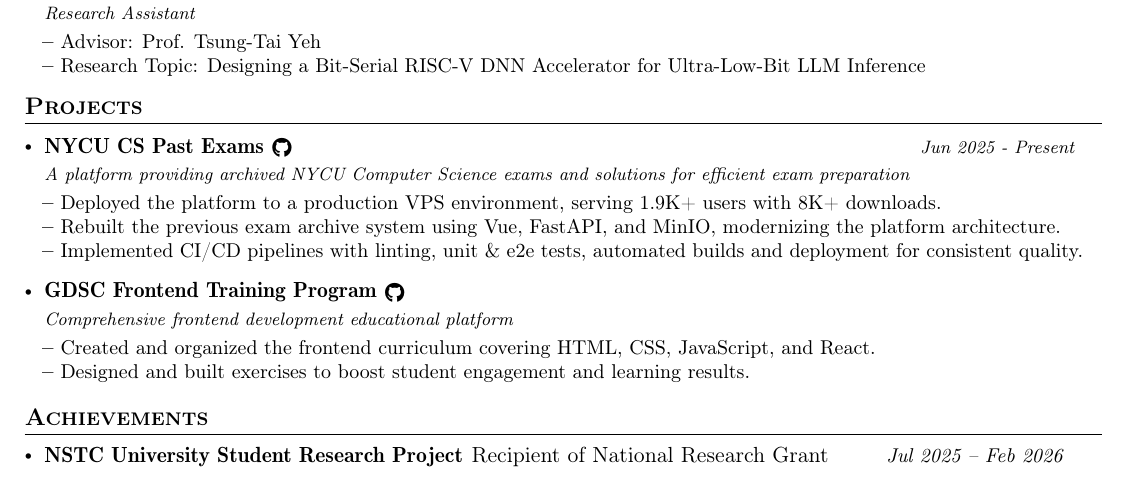
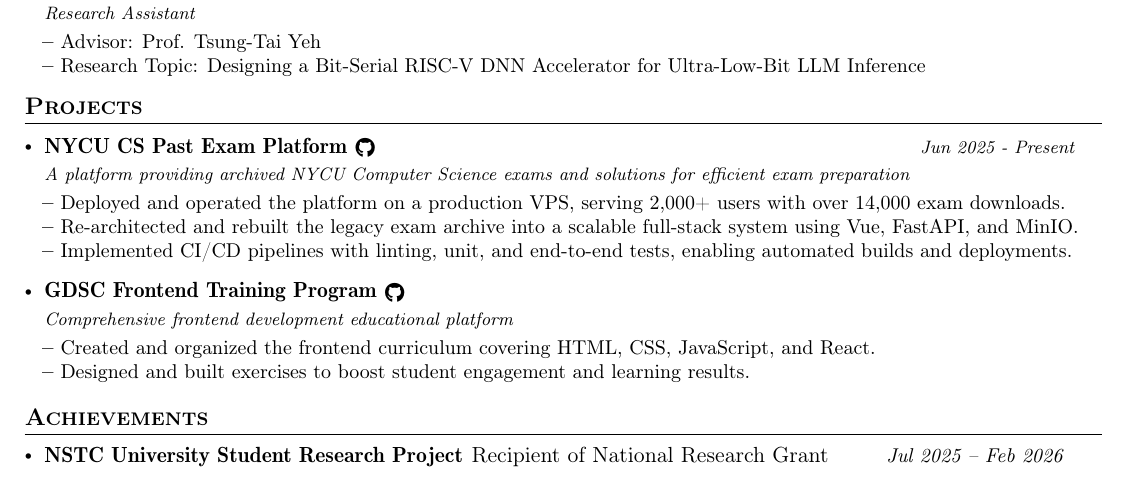
Before and after one commit to gainsborouo/gainsborouo, a LaTeX CV (Ting-Wei_Chou_Resume.tex): part of the page, cut so that both start at the same text. Compiled offline with pdfLaTeX; a LaTeX package or settings file that is missing is left out.

Commit message:
docs: update personal resume details

```diff
--- a/Ting-Wei_Chou_Resume.tex
+++ b/Ting-Wei_Chou_Resume.tex
@@ -202,15 +202,15 @@
 \section{\textbf{Projects}}
 \resumeSubHeadingListStart
     \resumeProject
-        {\projectRepo{NYCU CS Past Exams}{https://github.com/NCTUCSUnion/pastexam}} %Project Name
+        {\projectRepo{NYCU CS Past Exam Platform}{https://github.com/NCTUCSUnion/pastexam}} %Project Name
         {A platform providing archived NYCU Computer Science exams and solutions for efficient exam preparation} %Project Name, Location Name
         {Jun 2025 - Present} %Event Dates
         {} %Additional details
         \vspace{-1.0mm}
         \resumeItemListStart
-            \item {Deployed the platform to a production VPS environment, serving 1.9K+ users with 8K+ downloads.}
-            \item {Rebuilt the previous exam archive system using Vue, FastAPI, and MinIO, modernizing the platform architecture.}
-            \item {Implemented CI/CD pipelines with linting, unit \& e2e tests, automated builds and deployment for consistent quality.}
+            \item {Deployed and operated the platform on a production VPS, serving 2,000+ users with over 14,000 exam downloads.}
+            \item {Re-architected and rebuilt the legacy exam archive into a scalable full-stack system using Vue, FastAPI, and MinIO.}
+            \item {Implemented CI/CD pipelines with linting, unit, and end-to-end tests, enabling automated builds and deployments.}
         \resumeItemListEnd
     \vspace{-2.0mm}
 
```
Also changed, not shown: Ting-Wei_Chou_Resume.pdf.
